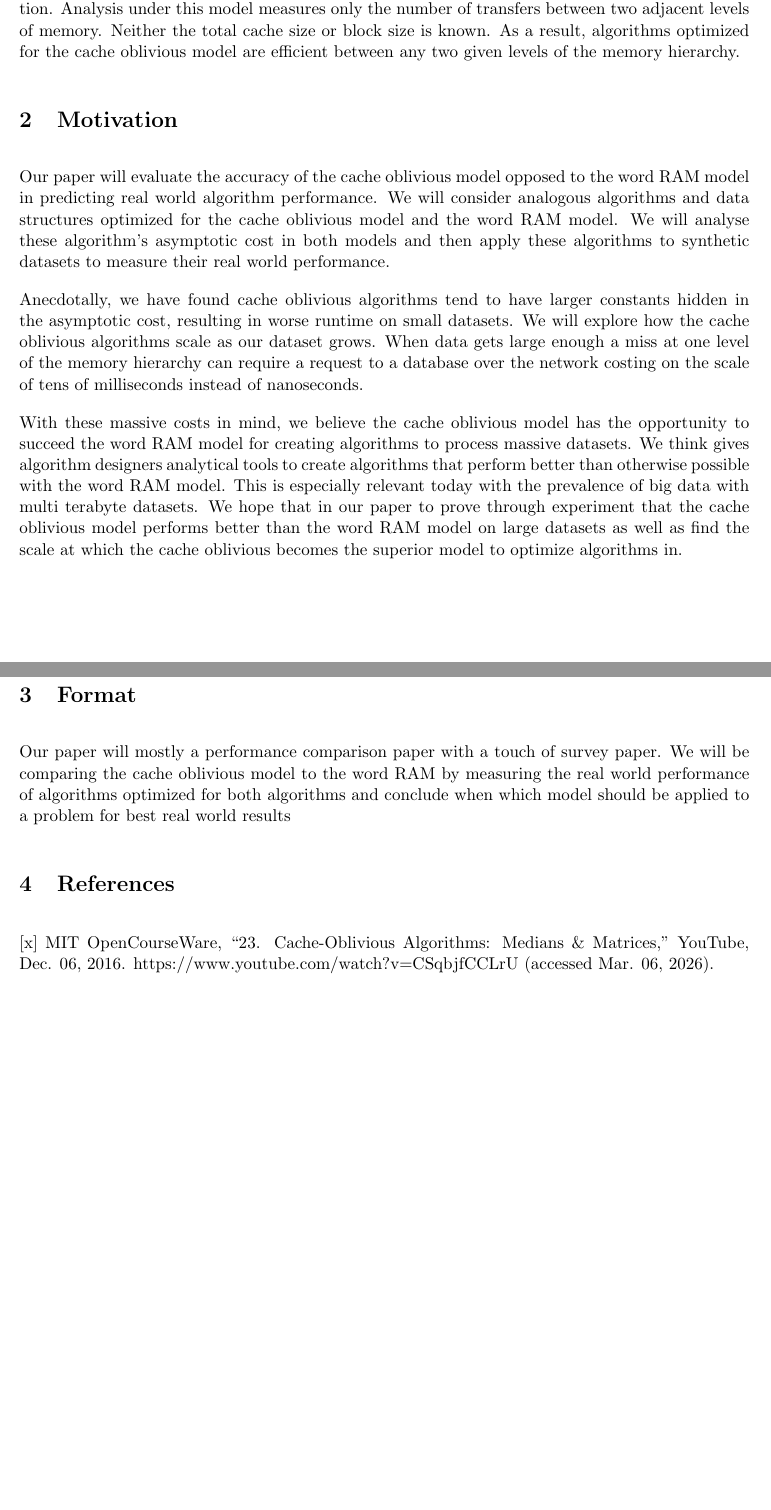
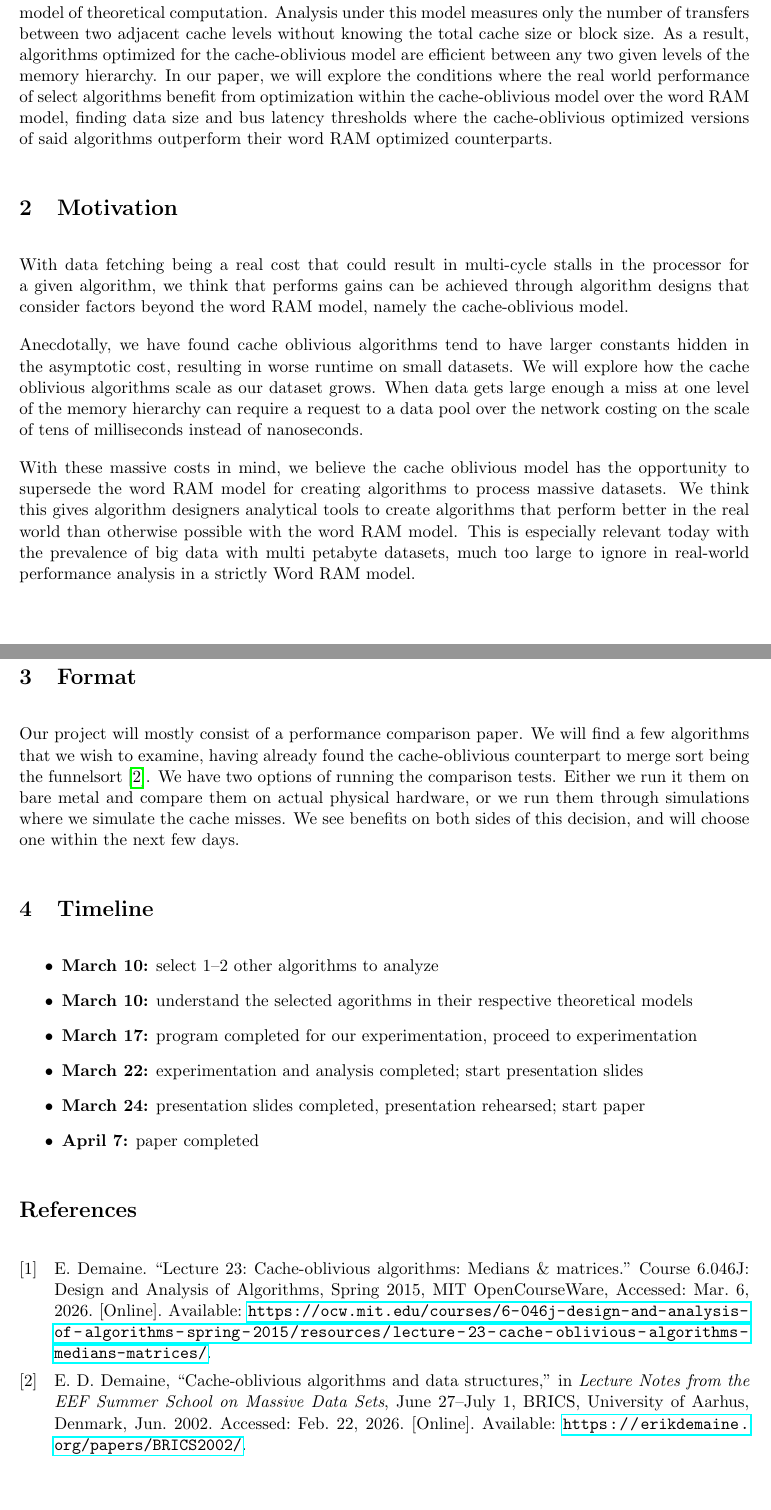
Before and after one commit to MeasureOneCodeTwice/COMP4420-reseach-paper, a LaTeX document (proposal/project-proposal.tex): two parts of pages 1 and 2 of 2, joined at a grey line, cut so that both start at the same text, the shorter picture padded with empty space. Compiled offline with pdfLaTeX.

Commit message:
Proposed Project Proposal Paper

```diff
--- a/proposal/project-proposal.tex
+++ b/proposal/project-proposal.tex
@@ -29,7 +29,7 @@ style=ieee, % IEEE ref format
 ]{biblatex}
 \addbibresource{bibliography.bib} %Imports bibliography file
 
-\title{Cache Optimization: An evaluation of the cache oblivious model}
+\title{Cache Optimization: Are Cache-Oblivious Algorithms Realistic?}
 \date{\today}
 \author{Logan Decock, Juan Rempel}
 
@@ -38,30 +38,36 @@ style=ieee, % IEEE ref format
 \maketitle
 
 \section{Abstract}
-With the speed of modern CPUs memory latency has come to dominate runtime[citation needed (eric demaine video)].
-The cache oblivious model is a cache efficient theoretical model of computation. Analysis under this model measures only the number of transfers between two adjacent levels of memory. Neither the total cache size or block size is known. As a result, algorithms optimized for the cache oblivious model are efficient between any two given levels of the memory hierarchy.
-
+The speed of modern processors has caused memory latency to dominate processing time~\cite{demaine_lecture}. Usually, performance is measured through the lens of the word RAM model, ignoring real costs of fetching data when the data across cache levels.
+The cache-oblivious model is a cache efficient model of theoretical computation. Analysis under this model measures only the number of transfers between two adjacent cache levels without knowing the total cache size or block size. As a result, algorithms optimized for the cache-oblivious model are efficient between any two given levels of the memory hierarchy. In our paper, we will explore the conditions where the real world performance of select algorithms benefit from optimization within the cache-oblivious model over the word RAM model, finding data size and bus latency thresholds where the cache-oblivious optimized versions of said algorithms outperform their word RAM optimized counterparts.
+% We will find thresholds where select algorithms outperform their counterparts in the other model, finding the conditions under which the cache-oblivious optimized algorithm should be chosen for optimal real-world performance.
 
 \section{Motivation}
-Our paper will evaluate the accuracy of the cache oblivious model opposed to the word RAM model in predicting real world algorithm performance. We will consider analogous algorithms and data structures optimized for the cache oblivious model and the word RAM model. We will analyse these algorithm's asymptotic cost in both models and then apply these algorithms to synthetic datasets to measure their real world performance.
+% Our paper will evaluate the accuracy of the cache oblivious model opposed to the word RAM model in predicting real world algorithm performance. We will consider analogous algorithms and data structures optimized for the cache oblivious model and the word RAM model. We will analyse these algorithm's asymptotic cost in both models and then apply these algorithms to synthetic datasets to measure their real world performance.
 
-Anecdotally, we have found cache oblivious algorithms tend to have larger constants hidden in the asymptotic cost, resulting in worse runtime on small datasets. We will explore how the cache oblivious algorithms scale as our dataset grows. When data gets large enough a miss at one level of the memory hierarchy can require a request to a database over the network costing on the scale of tens of milliseconds instead of nanoseconds.
+With data fetching being a real cost that could result in multi-cycle stalls in the processor for a given algorithm, we think that performs gains can be achieved through algorithm designs that consider factors beyond the word RAM model, namely the cache-oblivious model.
 
-With these massive costs in mind, we believe the cache oblivious model has the opportunity to succeed the word RAM model for creating algorithms to process massive datasets. We think gives algorithm designers analytical tools to create algorithms that perform better than otherwise possible with the word RAM model. This is especially relevant today with the prevalence of big data with multi terabyte datasets. We hope that in our paper to prove through experiment that the cache oblivious model performs better than the word RAM model on large datasets as well as find the scale at which the cache oblivious becomes the superior model to optimize algorithms in.
+Anecdotally, we have found cache oblivious algorithms tend to have larger constants hidden in the asymptotic cost, resulting in worse runtime on small datasets. We will explore how the cache oblivious algorithms scale as our dataset grows. When data gets large enough a miss at one level of the memory hierarchy can require a request to a data pool over the network costing on the scale of tens of milliseconds instead of nanoseconds.
+
+With these massive costs in mind, we believe the cache oblivious model has the opportunity to supersede the word RAM model for creating algorithms to process massive datasets. We think this gives algorithm designers analytical tools to create algorithms that perform better in the real world than otherwise possible with the word RAM model. This is especially relevant today with the prevalence of big data with multi petabyte datasets, much too large to ignore in real-world performance analysis in a strictly Word RAM model.
+
+% We hope that in our paper to prove through experiment that the cache oblivious model performs better than the word RAM model on large datasets as well as find the dataset size tipping point at which the cache oblivious becomes the superior model in which to optimize the algorithm.
 
 \section{Format}
-Our paper will mostly a performance comparison paper with a touch of survey paper.
-We will be comparing the cache oblivious model to the word RAM by measuring the real world performance of
-algorithms optimized for both algorithms and conclude when which model should be applied to a problem for best
-real world results
+Our project will mostly consist of a performance comparison paper. We will find a few algorithms that we wish to examine, having already found the cache-oblivious counterpart to merge sort being the funnelsort~\cite{demaine}. We have two options of running the comparison tests. Either we run it them on bare metal and compare them on actual physical hardware, or we run them through simulations where we simulate the cache misses. We see benefits on both sides of this decision, and will choose one within the next few days.
 
-\section{References}
-% How did you generate you bibliographies?
-[x]
-MIT OpenCourseWare, “23. Cache-Oblivious Algorithms: Medians \& Matrices,” YouTube, Dec. 06, 2016. https://www.youtube.com/watch?v=CSqbjfCCLrU (accessed Mar. 06, 2026).
+\section{Timeline}
+\begin{itemize}
+    \item \textbf{March 10:} select 1--2 other algorithms to analyze
+    \item \textbf{March 10:} understand the selected agorithms in their respective theoretical models
+    \item \textbf{March 17:} program completed for our experimentation, proceed to experimentation
+    \item \textbf{March 22:} experimentation and analysis completed; start presentation slides
+    \item \textbf{March 24:} presentation slides completed, presentation rehearsed; start paper
+    \item \textbf{April 7:} paper completed
+\end{itemize}
 
-\clearpage
+% \clearpage
 % We just add things to the bibliography.bib file, and if we cite it, then it will get printed. Uncited items will not be printed.
-%\printbibliography%
+\printbibliography%
 
 \end{document}
```
Also changed, not shown: proposal/bibliography.bib (+10 -0 lines).
